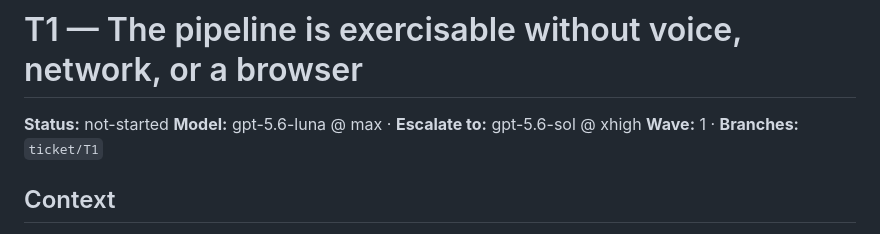
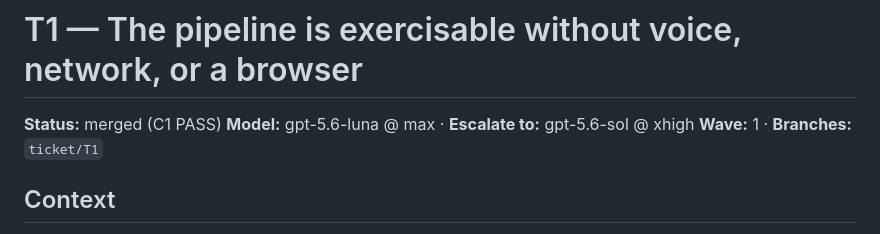
Before and after one commit to mboogerd/roomy, a Markdown page: docs/tickets/T1.md, the part around the change. Rendered like a GitHub page.

```diff
--- a/docs/tickets/T1.md
+++ b/docs/tickets/T1.md
@@ -1,6 +1,6 @@
 # T1 — The pipeline is exercisable without voice, network, or a browser
 
-**Status:** not-started
+**Status:** merged (C1 PASS)
 **Model:** gpt-5.6-luna @ max · **Escalate to:** gpt-5.6-sol @ xhigh
 **Wave:** 1 · **Branches:** `ticket/T1`
 
```
Also changed, not shown: docs/orchestration/PLAN.md (+10 -3 lines), docs/tickets/T2.md (+1 -1 lines).
